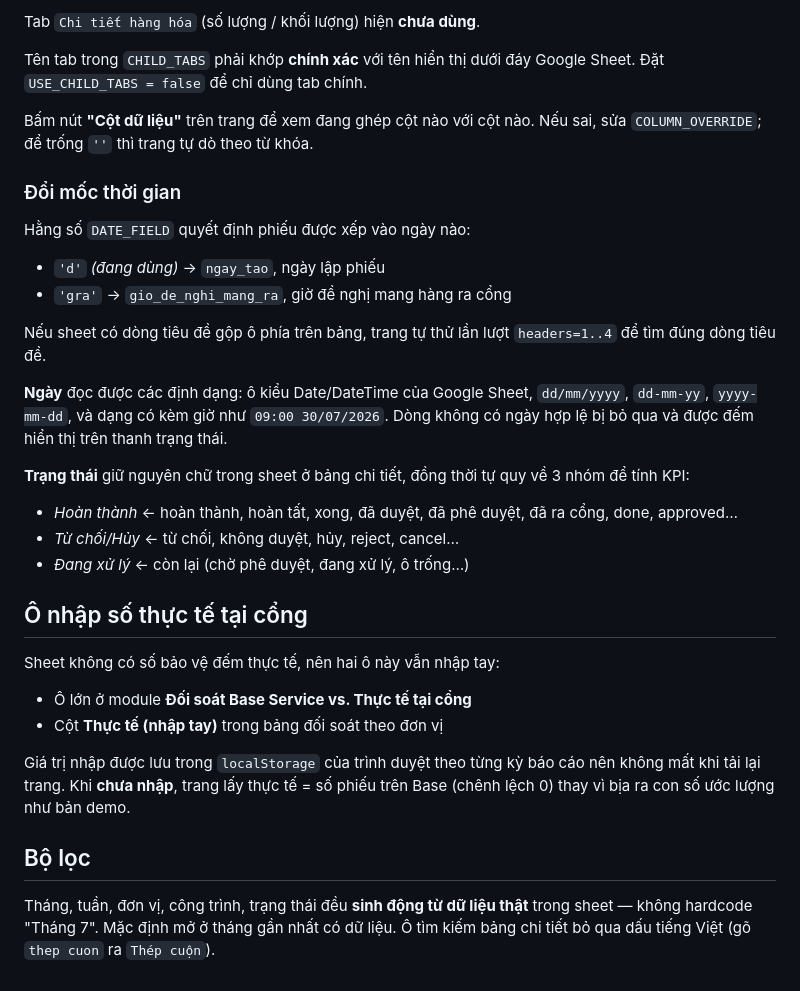
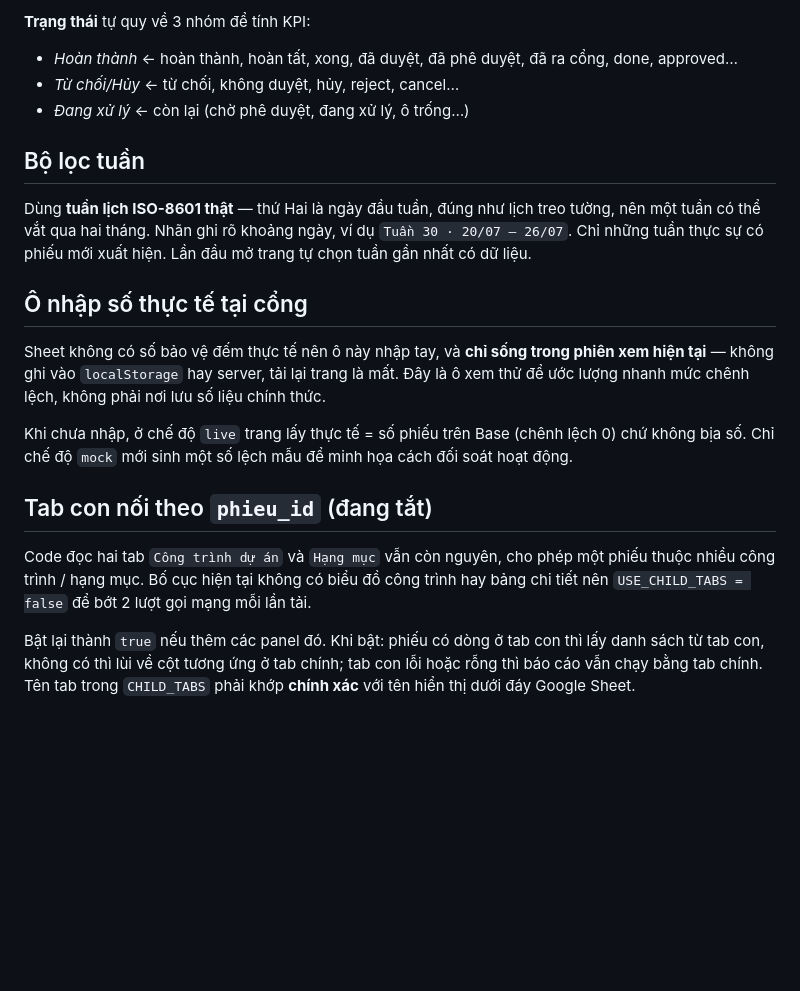
Before and after one commit to nguyennghia421/BC-ra-v-o-c-ng-AMECC, a Markdown page: README.md, the part around one of its changes. Rendered like a GitHub page; blank space fills up the shorter version.

```diff
--- a/README.md
+++ b/README.md
@@ -71,45 +64,31 @@ chi tiết hiển thị công trình đầu tiên kèm huy hiệu `+N`, rê chu
-Tab `Chi tiết hàng hóa` (số lượng / khối lượng) hiện **chưa dùng**.
-
-Tên tab trong `CHILD_TABS` phải khớp **chính xác** với tên hiển thị dưới đáy Google Sheet.
-Đặt `USE_CHILD_TABS = false` để chỉ dùng tab chính.
-
-Bấm nút **"Cột dữ liệu"** trên trang để xem đang ghép cột nào với cột nào. Nếu sai, sửa
-`COLUMN_OVERRIDE`; để trống `''` thì trang tự dò theo từ khóa.
-
-### Đổi mốc thời gian
-
-Hằng số `DATE_FIELD` quyết định phiếu được xếp vào ngày nào:
-
-- `'d'` *(đang dùng)* → `ngay_tao`, ngày lập phiếu
-- `'gra'` → `gio_de_nghi_mang_ra`, giờ đề nghị mang hàng ra cổng
-
-Nếu sheet có dòng tiêu đề gộp ô phía trên bảng, trang tự thử lần lượt `headers=1..4` để tìm
-đúng dòng tiêu đề.
-
-**Ngày** đọc được các định dạng: ô kiểu Date/DateTime của Google Sheet, `dd/mm/yyyy`,
-`dd-mm-yy`, `yyyy-mm-dd`, và dạng có kèm giờ như `09:00 30/07/2026`. Dòng không có ngày hợp
-lệ bị bỏ qua và được đếm hiển thị trên thanh trạng thái.
-
-**Trạng thái** giữ nguyên chữ trong sheet ở bảng chi tiết, đồng thời tự quy về 3 nhóm để
-tính KPI:
+**Trạng thái** tự quy về 3 nhóm để tính KPI:
 
 - *Hoàn thành* ← hoàn thành, hoàn tất, xong, đã duyệt, đã phê duyệt, đã ra cổng, done, approved…
 - *Từ chối/Hủy* ← từ chối, không duyệt, hủy, reject, cancel…
 - *Đang xử lý* ← còn lại (chờ phê duyệt, đang xử lý, ô trống…)
 
+## Bộ lọc tuần
+
+Dùng **tuần lịch ISO-8601 thật** — thứ Hai là ngày đầu tuần, đúng như lịch treo tường, nên
+một tuần có thể vắt qua hai tháng. Nhãn ghi rõ khoảng ngày, ví dụ `Tuần 30 · 20/07 – 26/07`.
+Chỉ những tuần thực sự có phiếu mới xuất hiện. Lần đầu mở trang tự chọn tuần gần nhất có dữ liệu.
+
 ## Ô nhập số thực tế tại cổng
 
-Sheet không có số bảo vệ đếm thực tế, nên hai ô này vẫn nhập tay:
+Sheet không có số bảo vệ đếm thực tế nên ô này nhập tay, và **chỉ sống trong phiên xem hiện
+tại** — không ghi vào `localStorage` hay server, tải lại trang là mất. Đây là ô xem thử để
+ước lượng nhanh mức chênh lệch, không phải nơi lưu số liệu chính thức.
 
-- Ô lớn ở module **Đối soát Base Service vs. Thực tế tại cổng**
-- Cột **Thực tế (nhập tay)** trong bảng đối soát theo đơn vị
+Khi chưa nhập, ở chế độ `live` trang lấy thực tế = số phiếu trên Base (chênh lệch 0) chứ
+không bịa số. Chỉ chế độ `mock` mới sinh một số lệch mẫu để minh họa cách đối soát hoạt động.
 
-Giá trị nhập được lưu trong `localStorage` của trình duyệt theo từng kỳ báo cáo nên không mất
-khi tải lại trang. Khi **chưa nhập**, trang lấy thực tế = số phiếu trên Base (chênh lệch 0)
-thay vì bịa ra con số ước lượng như bản demo.
+## Tab con nối theo `phieu_id` (đang tắt)
 
-## Bộ lọc
+Code đọc hai tab `Công trình dự án` và `Hạng mục` vẫn còn nguyên, cho phép một phiếu thuộc
+nhiều công trình / hạng mục. Bố cục hiện tại không có biểu đồ công trình hay bảng chi tiết
+nên `USE_CHILD_TABS = false` để bớt 2 lượt gọi mạng mỗi lần tải.
 
-Tháng, tuần, đơn vị, công trình, trạng thái đều **sinh động từ dữ liệu thật** trong sheet —
-không hardcode "Tháng 7". Mặc định mở ở tháng gần nhất có dữ liệu. Ô tìm kiếm bảng chi tiết
-bỏ qua dấu tiếng Việt (gõ `thep cuon` ra `Thép cuộn`).
+Bật lại thành `true` nếu thêm các panel đó. Khi bật: phiếu có dòng ở tab con thì lấy danh
+sách từ tab con, không có thì lùi về cột tương ứng ở tab chính; tab con lỗi hoặc rỗng thì
+báo cáo vẫn chạy bằng tab chính. Tên tab trong `CHILD_TABS` phải khớp **chính xác** với tên
+hiển thị dưới đáy Google Sheet.
```
Also changed, not shown: other parts of README.md (+34 -41 lines).
